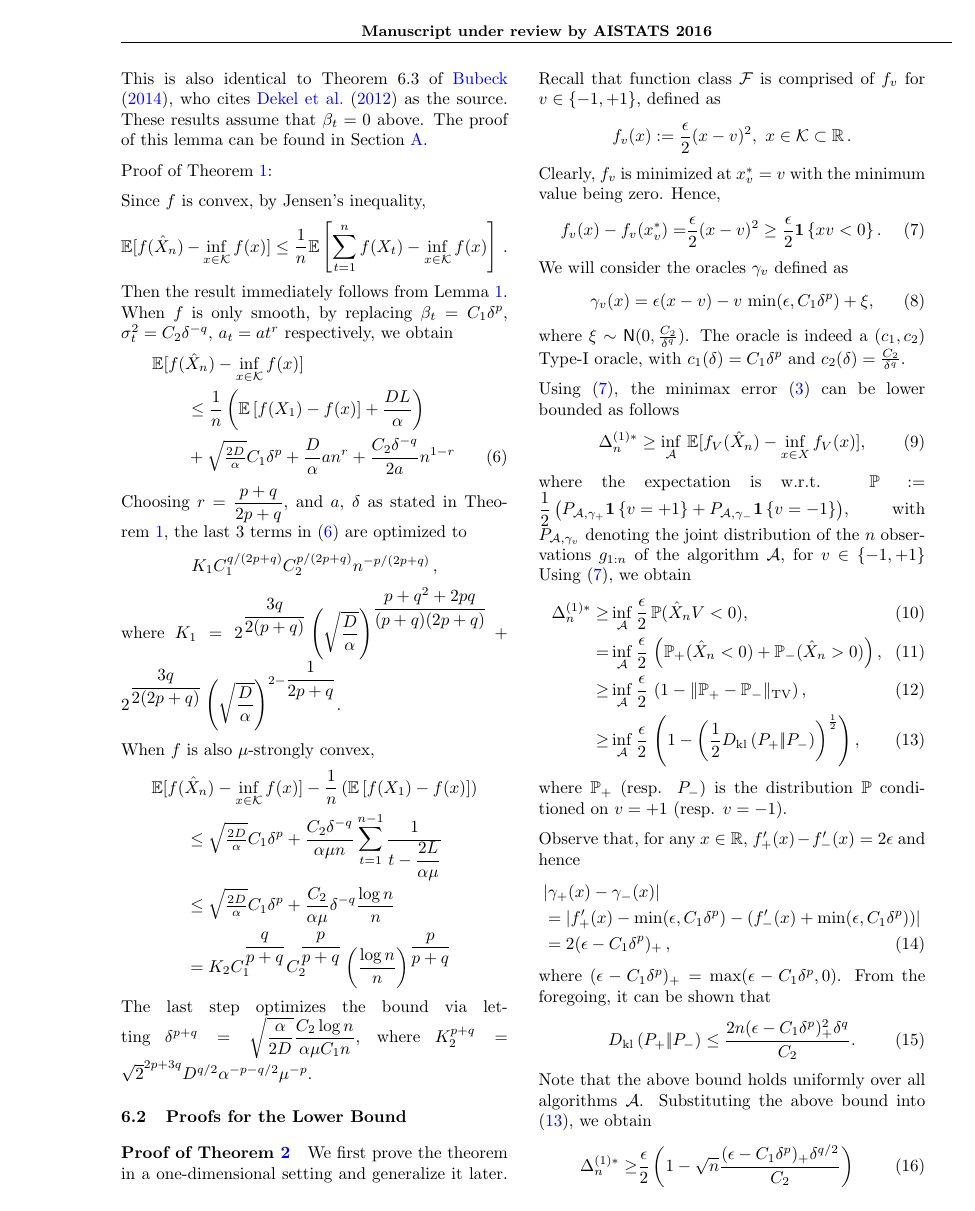
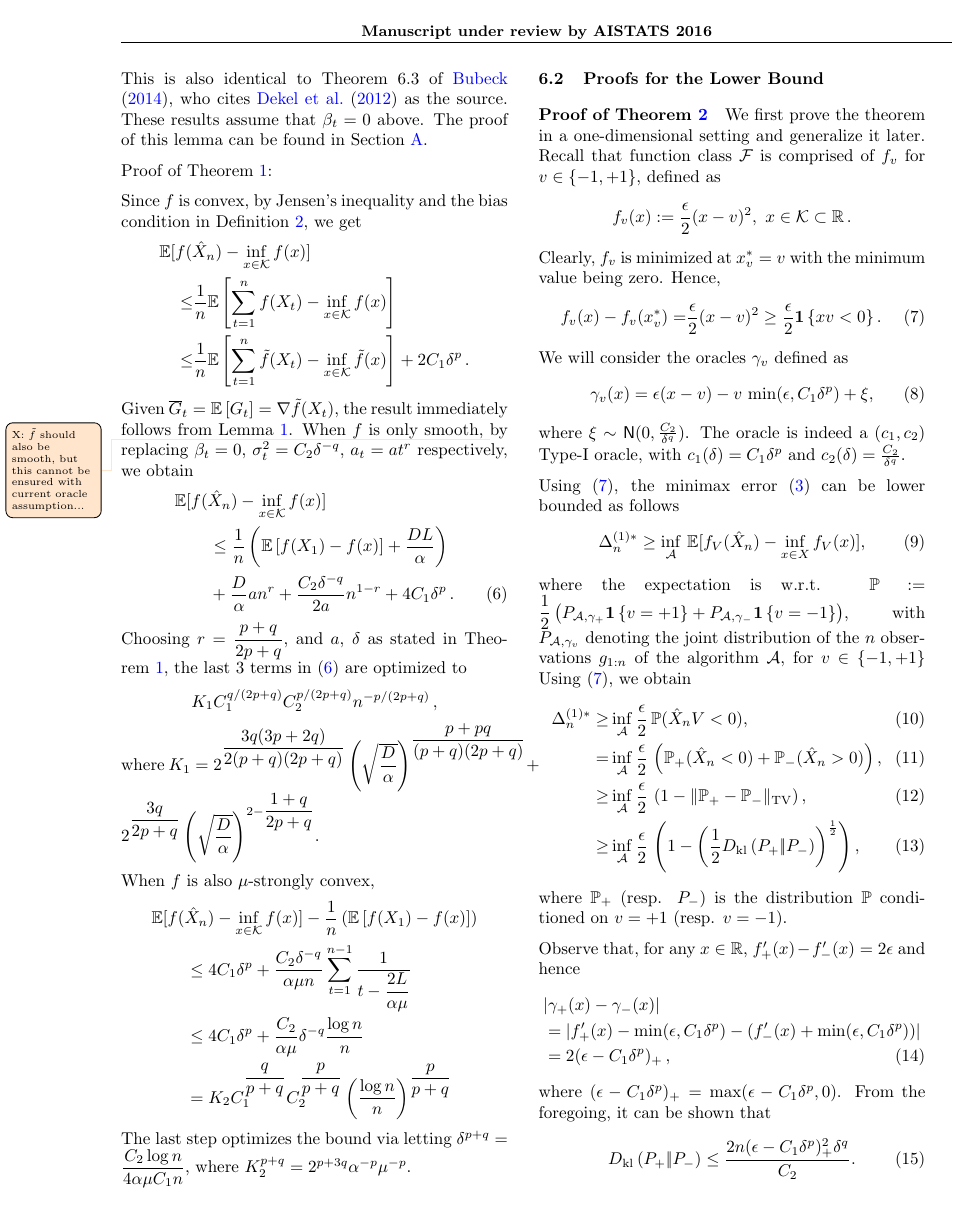
Before and after one commit to Szepi/OptWithGradOracle, a LaTeX paper (bgo.tex, which reads ub_proof.tex): page 7 of 20. Compiled offline with pdfLaTeX.

Commit message:
change upper bound to type-II oracle

```diff
--- a/ub_proof.tex
+++ b/ub_proof.tex
@@ -34,34 +34,47 @@ The proof of this lemma can be found in \cref{sec:appendix-md}.
 
 Proof of Theorem \ref{thm:ub}:
 
-Since $f$ is convex, by Jensen's inequality,
-\[
- \E[f(\hat X_n) - \inf_{x \in \cK} f(x)] \le  \dfrac{1}{n}\EE{ \sum_{t=1}^n f(X_t) - \inf_{x \in \cK}f(x) } \,.
-\]
-Then the result immediately follows from Lemma \ref{lem:ub}.
+Since $f$ is convex, by Jensen's inequality and the bias condition in \cref{def:oracle2}, we get
+\begin{align*}
+\MoveEqLeft
+ \E[f(\hat X_n) - \inf_{x \in \cK} f(x)] \\
+ \le&
+ \dfrac{1}{n}\EE{ \sum_{t=1}^n f(X_t) - \inf_{x \in \cK}f(x) } \\
+ \le &\dfrac{1}{n}\EE{ \sum_{t=1}^n \tilde{f}(X_t) - \inf_{x \in \cK}\tilde{f}(x) } +2C_1 \delta^p
+ \,.
+\end{align*}
+Given $\overline{G}_t=\EE{G_t} = \nabla \tilde{f}(X_t)$,
+the result immediately follows from Lemma \ref{lem:ub}.
 When $f$ is only smooth,
+\todox{$\tilde{f}$ should also be smooth, but this cannot be ensured with current oracle assumption...}
 by replacing
- $\beta_t = C_1\delta^p$, $\sigma^2_t = C_2 \delta^{-q}$, $a_t=a t^r$ respectively, we obtain
+ $\beta_t = 0$, $\sigma^2_t = C_2 \delta^{-q}$, $a_t=a t^r$ respectively, we obtain
  \begin{align}
  \MoveEqLeft
  \E[f(\hat X_n) - \inf_{x \in \cK} f(x)]  \nonumber\\
 &\le \dfrac{1}{n}\left(\EE{f(X_1)-f(x)}+\dfrac{DL}{\alpha}  \right)\nonumber\\
-&+ \sqrt{\tfrac{2D}{\alpha}}C_1\delta^p+\dfrac{D}{\alpha}a n^r+\dfrac{C_2 \delta^{-q}}{2a}n^{1-r}
+&+\dfrac{D}{\alpha}a n^r+\dfrac{C_2 \delta^{-q}}{2a}n^{1-r}+ 4C_1\delta^p \,.
 \label{eq:ubToBeOpt}
  \end{align}
  Choosing $r = \dfrac{p+q}{2p+q}$, and $a$, $\delta$ as stated in \cref{thm:ub}, the last $3$ terms in \eqref{eq:ubToBeOpt} are optimized to
  \[
  K_1 C_1^{q/(2p+q)} C_2^{p/(2p+q)} n ^{-p/(2p+q)} \,,
  \]
- where $K_1 = 2^{\dfrac{3q}{2(p+q)}} \left( \sqrt{\dfrac{D}{\alpha}} \right)^{\dfrac{p+q^2+2pq}{(p+q)(2p+q)}}+2^{\dfrac{3q}{2(2p+q)}} \left( \sqrt{\dfrac{D}{\alpha}} \right)^{2-\dfrac{1}{2p+q}}$.
+ where
+% $K_1 = 2^{\dfrac{3q}{2(p+q)}} \left( \sqrt{\dfrac{D}{\alpha}} \right)^{\dfrac{p+q^2+2pq}{(p+q)(2p+q)}}+2^{\dfrac{3q}{2(2p+q)}} \left( \sqrt{\dfrac{D}{\alpha}} \right)^{2-\dfrac{1}{2p+q}}$.
+ $K_1 = 2^{\dfrac{3q(3p+2q)}{2(p+q)(2p+q)}} \left( \sqrt{\dfrac{D}{\alpha}} \right)^{\dfrac{p+pq}{(p+q)(2p+q)}}+2^{\dfrac{3q}{2p+q}} \left( \sqrt{\dfrac{D}{\alpha}} \right)^{2-\dfrac{1+q}{2p+q}}$.
 
  When $f$ is also $\mu$-strongly convex,
  \begin{align*}
  \MoveEqLeft
  \E[f(\hat X_n) - \inf_{x \in \cK} f(x)] -\dfrac{1}{n}\left(\EE{f(X_1)-f(x)}\right)\\
-&\le \sqrt{\tfrac{2D}{\alpha}}C_1\delta^p+\dfrac{C_2 \delta^{-q}}{\alpha \mu n} \sum_{t=1}^{n-1}\dfrac{1}{t-\dfrac{2L}{\alpha \mu}}\\
-&\le \sqrt{\tfrac{2D}{\alpha}}C_1\delta^p+\dfrac{C_2 }{\alpha \mu}\delta^{-q} \dfrac{\log n}{n}\\
+&\le 4C_1\delta^p+\dfrac{C_2 \delta^{-q}}{\alpha \mu n} \sum_{t=1}^{n-1}\dfrac{1}{t-\dfrac{2L}{\alpha \mu}}\\
+&\le 4C_1\delta^p+\dfrac{C_2 }{\alpha \mu}\delta^{-q} \dfrac{\log n}{n}\\
 &= K_2C_1^{\dfrac{q}{p+q}}C_2^{\dfrac{p}{p+q}} \left( \dfrac{\log n}{n} \right)^{\dfrac{p}{p+q}}
  \end{align*}
-The last step optimizes the bound via letting $\delta^{p+q} =  \sqrt{\dfrac{\alpha}{2D}}\dfrac{C_2 \log n}{\alpha \mu C_1 n}$, where
-$K_2^{p+q}=\sqrt{2}^{2p+3q}D^{q/2}\alpha^{-p-q/2}\mu^{-p}$.
+The last step optimizes the bound via letting
+%$\delta^{p+q} =  \sqrt{\dfrac{\alpha}{2D}}\dfrac{C_2 \log n}{\alpha \mu C_1 n}$,
+$\delta^{p+q} =  \dfrac{C_2 \log n}{4\alpha \mu C_1 n}$,
+where
+%$K_2^{p+q}=\sqrt{2}^{2p+3q}D^{q/2}\alpha^{-p-q/2}\mu^{-p}$.
+$K_2^{p+q}=2^{p+3q}\alpha^{-p}\mu^{-p}$.
```
Also changed, not shown: results.tex (+12 -5 lines), ub_proof.tex (18 more changed lines).
